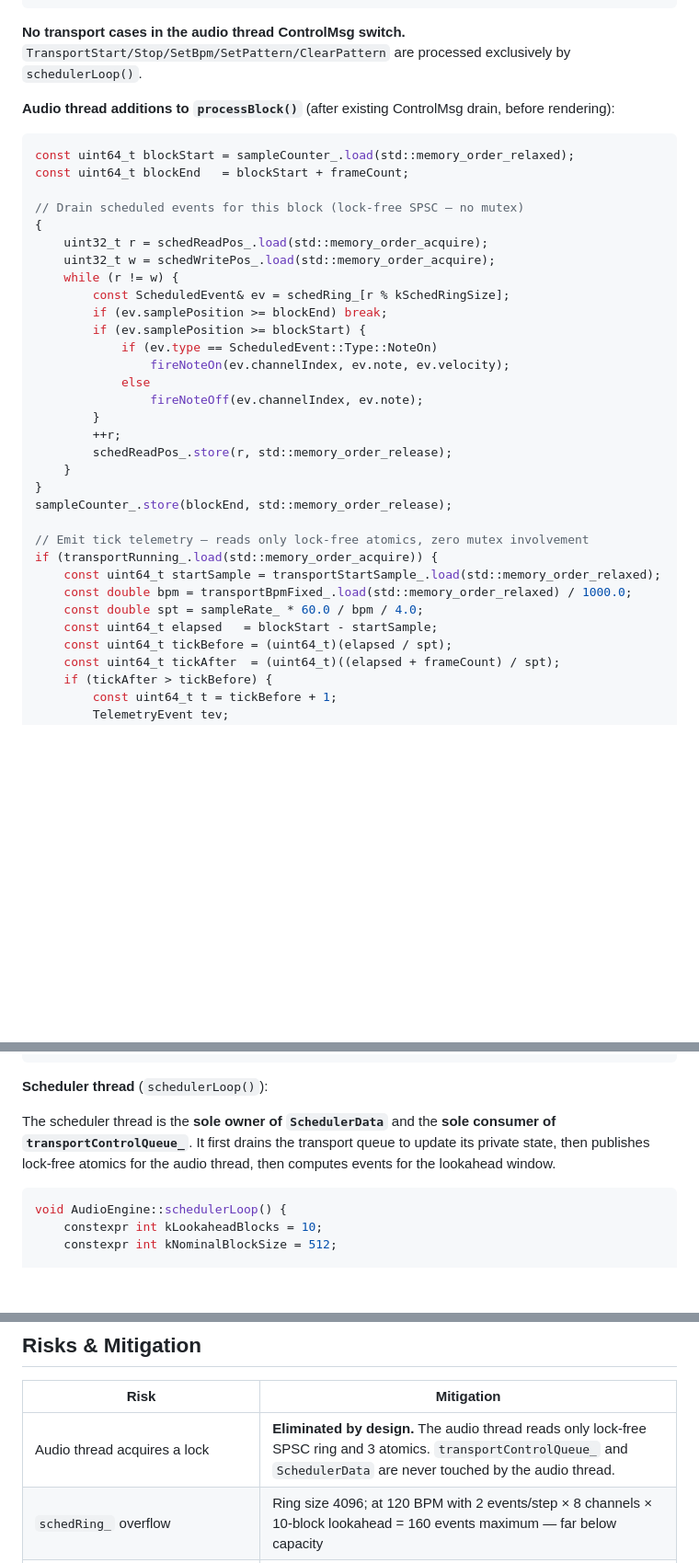
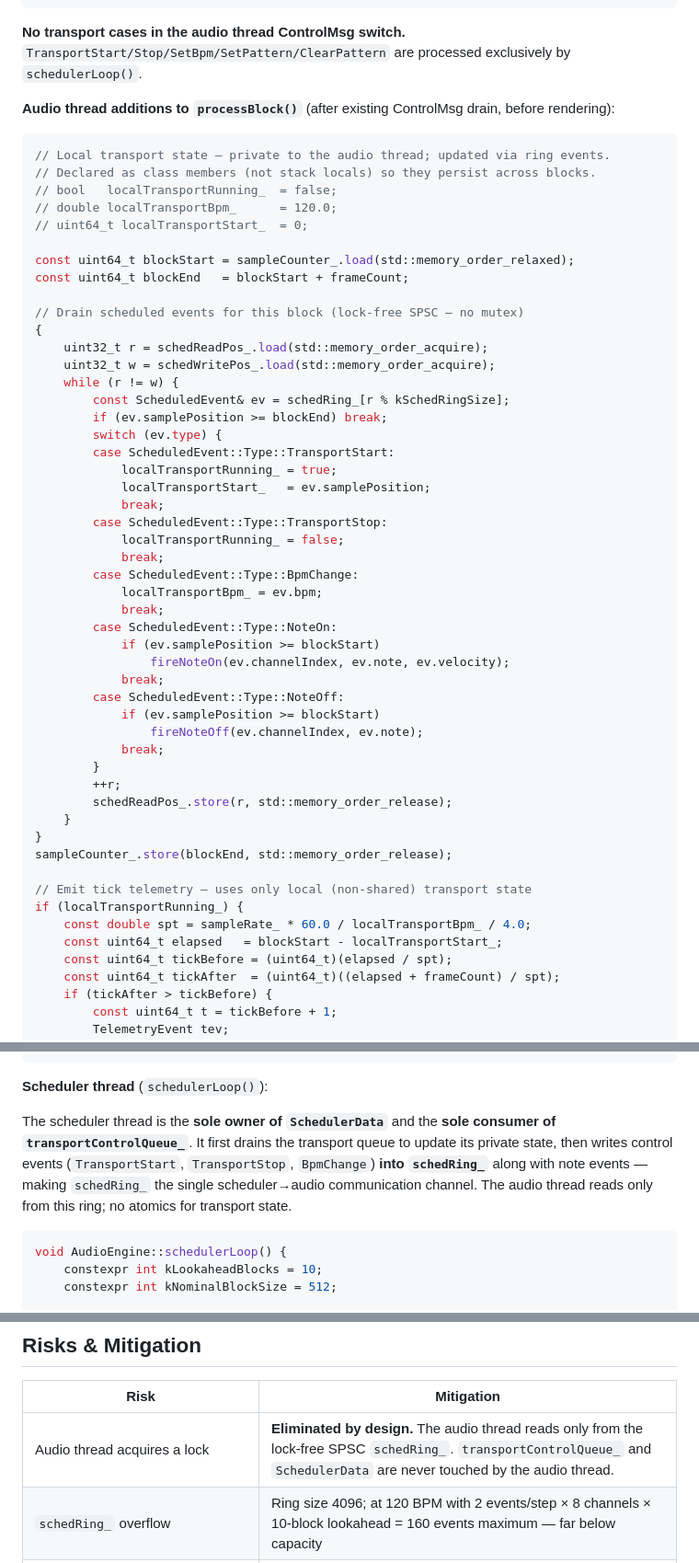
Before and after one commit to briansorahan/bounce, a Markdown page: specs/transport-pattern-dsl/PLAN.md, 3 parts joined by grey strips. Shown at 92% size. GitHub-like rendering; blank space fills up the shorter version.

````diff
--- a/specs/transport-pattern-dsl/PLAN.md
+++ b/specs/transport-pattern-dsl/PLAN.md
@@ -222,6 +221,12 @@ void AudioEngine::transportClearPattern(int channelIndex) {
 
 **Audio thread additions to `processBlock()`** (after existing ControlMsg drain, before rendering):
 ```cpp
+// Local transport state — private to the audio thread; updated via ring events.
+// Declared as class members (not stack locals) so they persist across blocks.
+// bool   localTransportRunning_  = false;
+// double localTransportBpm_      = 120.0;
+// uint64_t localTransportStart_  = 0;
+
 const uint64_t blockStart = sampleCounter_.load(std::memory_order_relaxed);
 const uint64_t blockEnd   = blockStart + frameCount;
 
@@ -232,11 +237,25 @@ const uint64_t blockEnd   = blockStart + frameCount;
     while (r != w) {
         const ScheduledEvent& ev = schedRing_[r % kSchedRingSize];
         if (ev.samplePosition >= blockEnd) break;
-        if (ev.samplePosition >= blockStart) {
-            if (ev.type == ScheduledEvent::Type::NoteOn)
+        switch (ev.type) {
+        case ScheduledEvent::Type::TransportStart:
+            localTransportRunning_ = true;
+            localTransportStart_   = ev.samplePosition;
+            break;
+        case ScheduledEvent::Type::TransportStop:
+            localTransportRunning_ = false;
+            break;
+        case ScheduledEvent::Type::BpmChange:
+            localTransportBpm_ = ev.bpm;
+            break;
+        case ScheduledEvent::Type::NoteOn:
+            if (ev.samplePosition >= blockStart)
                 fireNoteOn(ev.channelIndex, ev.note, ev.velocity);
-            else
+            break;
+        case ScheduledEvent::Type::NoteOff:
+            if (ev.samplePosition >= blockStart)
                 fireNoteOff(ev.channelIndex, ev.note);
+            break;
         }
         ++r;
         schedReadPos_.store(r, std::memory_order_release);
@@ -244,12 +263,10 @@ const uint64_t blockEnd   = blockStart + frameCount;
 }
 sampleCounter_.store(blockEnd, std::memory_order_release);
 
-// Emit tick telemetry — reads only lock-free atomics, zero mutex involvement
-if (transportRunning_.load(std::memory_order_acquire)) {
-    const uint64_t startSample = transportStartSample_.load(std::memory_order_relaxed);
-    const double bpm = transportBpmFixed_.load(std::memory_order_relaxed) / 1000.0;
-    const double spt = sampleRate_ * 60.0 / bpm / 4.0;
-    const uint64_t elapsed   = blockStart - startSample;
+// Emit tick telemetry — uses only local (non-shared) transport state
+if (localTransportRunning_) {
+    const double spt = sampleRate_ * 60.0 / localTransportBpm_ / 4.0;
+    const uint64_t elapsed   = blockStart - localTransportStart_;
     const uint64_t tickBefore = (uint64_t)(elapsed / spt);
     const uint64_t tickAfter  = (uint64_t)((elapsed + frameCount) / spt);
     if (tickAfter > tickBefore) {
@@ -269,7 +286,7 @@ if (transportRunning_.load(std::memory_order_acquire)) {
 
 **Scheduler thread** (`schedulerLoop()`):
 
-The scheduler thread is the **sole owner of `SchedulerData`** and the **sole consumer of `transportControlQueue_`**. It first drains the transport queue to update its private state, then publishes lock-free atomics for the audio thread, then computes events for the lookahead window.
+The scheduler thread is the **sole owner of `SchedulerData`** and the **sole consumer of `transportControlQueue_`**. It first drains the transport queue to update its private state, then writes control events (`TransportStart`, `TransportStop`, `BpmChange`) **into `schedRing_`** along with note events — making `schedRing_` the single scheduler→audio communication channel. The audio thread reads only from this ring; no atomics for transport state.
 
 ```cpp
 void AudioEngine::schedulerLoop() {
@@ -925,7 +957,7 @@ test("pat.xox() displays ASCII grid in terminal", async ({ page }) => {
 
 | Risk | Mitigation |
 |---|---|
-| Audio thread acquires a lock | **Eliminated by design.** The audio thread reads only lock-free SPSC ring and 3 atomics. `transportControlQueue_` and `SchedulerData` are never touched by the audio thread. |
+| Audio thread acquires a lock | **Eliminated by design.** The audio thread reads only from the lock-free SPSC `schedRing_`. `transportControlQueue_` and `SchedulerData` are never touched by the audio thread. |
 | `schedRing_` overflow | Ring size 4096; at 120 BPM with 2 events/step × 8 channels × 10-block lookahead = 160 events maximum — far below capacity |
 | Scheduler sees stale `startSampleCount` after `TransportStart` | The scheduler thread writes `startSampleCount` itself (reads `sampleCounter_` at drain time) — no stale data issue |
 | BPM change mid-bar leaves stale precomputed events in `schedRing_` | `TransportSetBpm` resets `scheduledUpTo_` so scheduler recomputes from current position; stale NoteOffs in ring are harmless |
````
Also changed, not shown: other parts of specs/transport-pattern-dsl/PLAN.md (+40 -26 lines).
